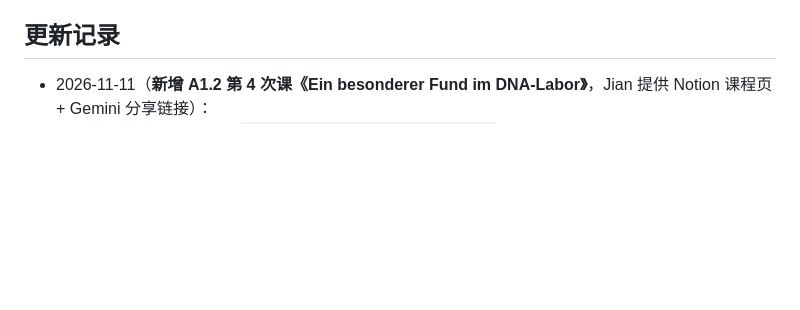
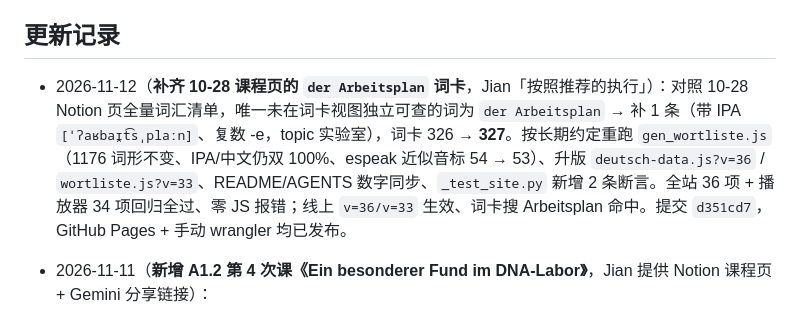
Before and after one commit to jianwu-atlas/deutschheft, a Markdown page: AGENTS.md, the part around the change. Drawn GitHub-style; blank space fills up the shorter version.

Commit message:
docs(AGENTS): 记录 der Arbeitsplan 词卡补齐

```diff
--- a/AGENTS.md
+++ b/AGENTS.md
@@ -97,6 +97,8 @@
 - 仓库：https://github.com/jianwu-atlas/deutschheft （描述用中文）
 
 ## 更新记录
+
+- 2026-11-12（**补齐 10-28 课程页的 `der Arbeitsplan` 词卡**，Jian「按照推荐的执行」）：对照 10-28 Notion 页全量词汇清单，唯一未在词卡视图独立可查的词为 `der Arbeitsplan` → 补 1 条（带 IPA `[ˈʔaʁbaɪ̯t͡sˌplaːn]`、复数 -e，topic 实验室），词卡 326 → **327**。按长期约定重跑 `gen_wortliste.js`（1176 词形不变、IPA/中文仍双 100%、espeak 近似音标 54 → 53）、升版 `deutsch-data.js?v=36` / `wortliste.js?v=33`、README/AGENTS 数字同步、`_test_site.py` 新增 2 条断言。全站 36 项 + 播放器 34 项回归全过、零 JS 报错；线上 `v=36/v=33` 生效、词卡搜 Arbeitsplan 命中。提交 `d351cd7`，GitHub Pages + 手动 wrangler 均已发布。
 
 - 2026-11-11（**新增 A1.2 第 4 次课《Ein besonderer Fund im DNA-Labor》**，Jian 提供 Notion 课程页 + Gemini 分享链接）：
   - **来源核实**：Notion 页 `41520c5c739a80b0877dc2a9b2df377d`（父页「德语-最重要」已列在 10-28 之后）含课文 8 段、逐段翻译、语法体系、词级 IPA、15 题阅读、6 题 haben/sein 填空与发音提示，是 Gemini 多轮回答的整理版。**Gemini 分享页（`share.gemini.google/s43Rnfjsjo2r` → `gemini.google.com/share/8ad7f955c2d0`）当前需 Google 登录**：匿名浏览器三种 URL 均只返回 19 字符登录页；用已登录 Chrome 目视核对首尾，课程主体与 Notion 一致，另有一轮「写论文」德语表达与本次课堂无关，故未纳入（站点内容严格同步上课进度）。
```
